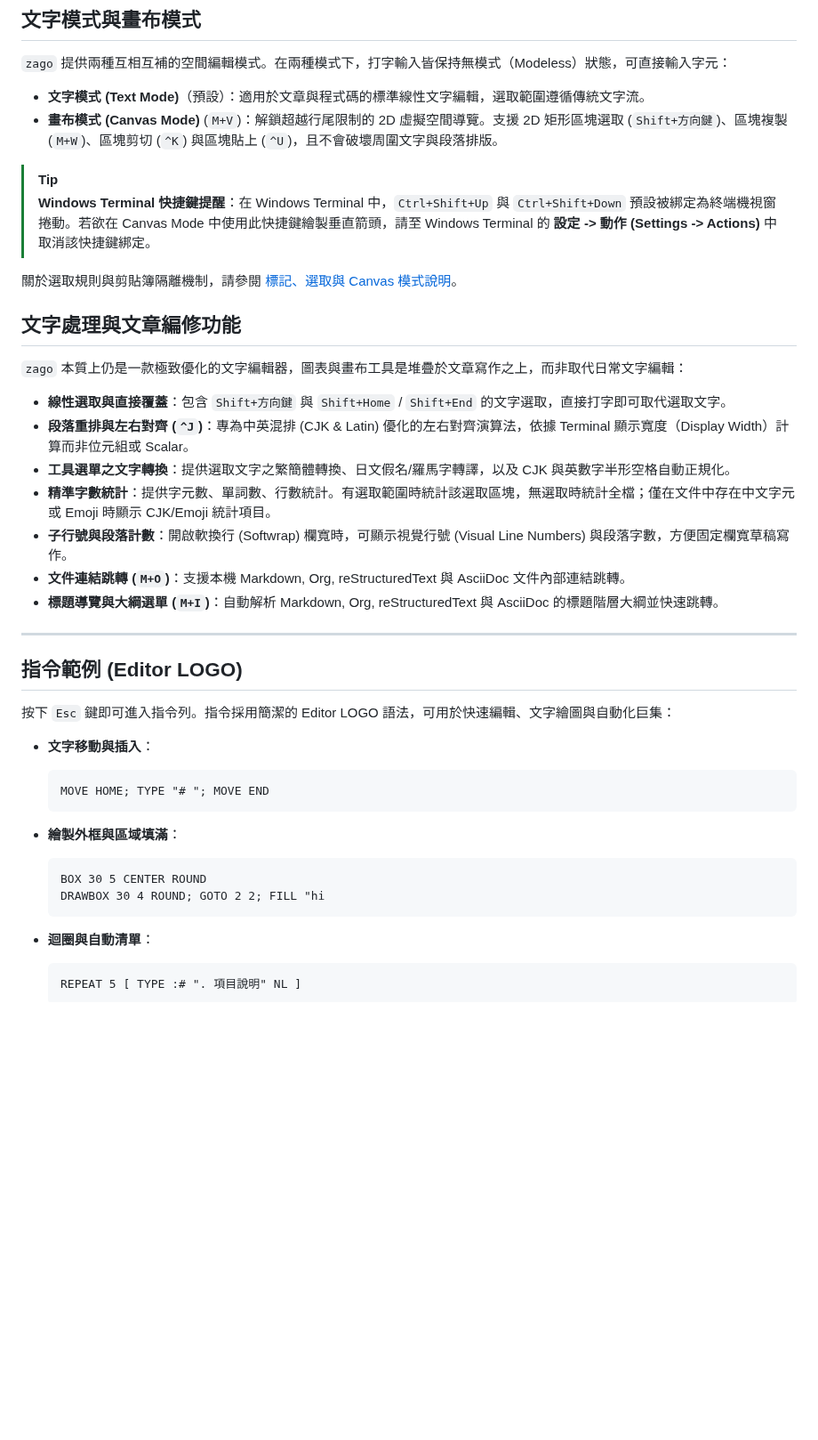
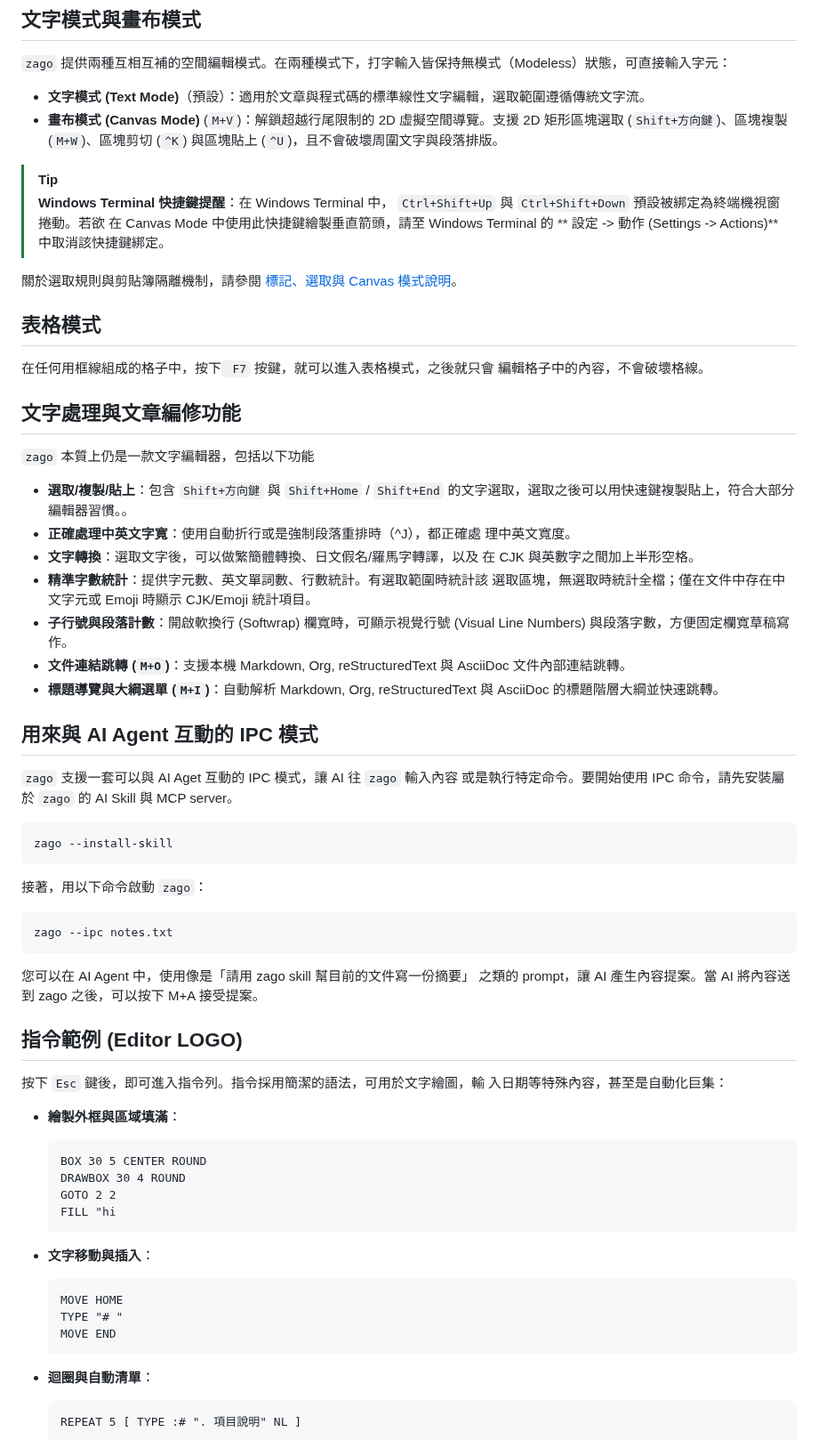
Before and after one commit to zonble/zago, a Markdown page: README.zh_TW.md, the part around one of its changes. Shown at 89% size. GitHub-like rendering; blank space fills up the shorter version.

````diff
--- a/README.zh_TW.md
+++ b/README.zh_TW.md
@@ -141,39 +140,79 @@ irm https://raw.githubusercontent.com/zonble/zago/main/install.ps1 | iex
 - **畫布模式 (Canvas Mode)** (`M+V`)：解鎖超越行尾限制的 2D 虛擬空間導覽。支援 2D 矩形區塊選取 (`Shift+方向鍵`)、區塊複製 (`M+W`)、區塊剪切 (`^K`) 與區塊貼上 (`^U`)，且不會破壞周圍文字與段落排版。
 
 > [!TIP]
-> **Windows Terminal 快捷鍵提醒**：在 Windows Terminal 中，`Ctrl+Shift+Up` 與 `Ctrl+Shift+Down` 預設被綁定為終端機視窗捲動。若欲在 Canvas Mode 中使用此快捷鍵繪製垂直箭頭，請至 Windows Terminal 的 **設定 -> 動作 (Settings -> Actions)** 中取消該快捷鍵綁定。
+>
+> **Windows Terminal 快捷鍵提醒**：在 Windows Terminal 中，
+> `Ctrl+Shift+Up` 與 `Ctrl+Shift+Down` 預設被綁定為終端機視窗捲動。若欲
+> 在 Canvas Mode 中使用此快捷鍵繪製垂直箭頭，請至 Windows Terminal 的 **
+> 設定 -> 動作 (Settings -> Actions)** 中取消該快捷鍵綁定。
 
 關於選取規則與剪貼簿隔離機制，請參閱 [標記、選取與 Canvas 模式說明](docs/user/mark.md)。
 
+## 表格模式
+
+在任何用框線組成的格子中，按下` F7` 按鍵，就可以進入表格模式，之後就只會
+編輯格子中的內容，不會破壞格線。
+
 ## 文字處理與文章編修功能
 
-`zago` 本質上仍是一款極致優化的文字編輯器，圖表與畫布工具是堆疊於文章寫作之上，而非取代日常文字編輯：
+`zago` 本質上仍是一款文字編輯器，包括以下功能
 
-- **線性選取與直接覆蓋**：包含 `Shift+方向鍵` 與 `Shift+Home` / `Shift+End` 的文字選取，直接打字即可取代選取文字。
-- **段落重排與左右對齊 (`^J`)**：專為中英混排 (CJK & Latin) 優化的左右對齊演算法，依據 Terminal 顯示寬度（Display Width）計算而非位元組或 Scalar。
-- **工具選單之文字轉換**：提供選取文字之繁簡體轉換、日文假名/羅馬字轉譯，以及 CJK 與英數字半形空格自動正規化。
-- **精準字數統計**：提供字元數、單詞數、行數統計。有選取範圍時統計該選取區塊，無選取時統計全檔；僅在文件中存在中文字元或 Emoji 時顯示 CJK/Emoji 統計項目。
-- **子行號與段落計數**：開啟軟換行 (Softwrap) 欄寬時，可顯示視覺行號 (Visual Line Numbers) 與段落字數，方便固定欄寬草稿寫作。
-- **文件連結跳轉 (`M+O`)**：支援本機 Markdown, Org, reStructuredText 與 AsciiDoc 文件內部連結跳轉。
-- **標題導覽與大綱選單 (`M+I`)**：自動解析 Markdown, Org, reStructuredText 與 AsciiDoc 的標題階層大綱並快速跳轉。
+- **選取/複製/貼上**：包含 `Shift+方向鍵` 與 `Shift+Home` / `Shift+End`
+  的文字選取，選取之後可以用快速鍵複製貼上，符合大部分編輯器習慣。。
+- **正確處理中英文字寬**：使用自動折行或是強制段落重排時（^J），都正確處
+  理中英文寬度。
+- **文字轉換**：選取文字後，可以做繁簡體轉換、日文假名/羅馬字轉譯，以及
+  在 CJK 與英數字之間加上半形空格。
+- **精準字數統計**：提供字元數、英文單詞數、行數統計。有選取範圍時統計該
+  選取區塊，無選取時統計全檔；僅在文件中存在中文字元或 Emoji 時顯示
+  CJK/Emoji 統計項目。
+- **子行號與段落計數**：開啟軟換行 (Softwrap) 欄寬時，可顯示視覺行號
+  (Visual Line Numbers) 與段落字數，方便固定欄寬草稿寫作。
+- **文件連結跳轉 (`M+O`)**：支援本機 Markdown, Org, reStructuredText 與
+  AsciiDoc 文件內部連結跳轉。
+- **標題導覽與大綱選單 (`M+I`)**：自動解析 Markdown, Org,
+  reStructuredText 與 AsciiDoc 的標題階層大綱並快速跳轉。
 
----
+## 用來與 AI Agent 互動的 IPC 模式
+
+`zago` 支援一套可以與 AI Aget 互動的 IPC 模式，讓 AI 往 `zago` 輸入內容
+或是執行特定命令。要開始使用 IPC 命令，請先安裝屬於 `zago` 的 AI Skill
+與 MCP server。
+
+```sh
+zago --install-skill
+```
+
+接著，用以下命令啟動 `zago`：
+
+```sh
+zago --ipc notes.txt
+```
+
+您可以在 AI Agent 中，使用像是「請用 zago skill 幫目前的文件寫一份摘要」
+之類的 prompt，讓 AI 產生內容提案。當 AI 將內容送到 zago 之後，可以按下
+M+A 接受提案。
 
 ## 指令範例 (Editor LOGO)
 
-按下 `Esc` 鍵即可進入指令列。指令採用簡潔的 Editor LOGO 語法，可用於快速編輯、文字繪圖與自動化巨集：
-
-- **文字移動與插入**：
-
-  ```logo
-  MOVE HOME; TYPE "# "; MOVE END
-  ```
+按下 `Esc` 鍵後，即可進入指令列。指令採用簡潔的語法，可用於文字繪圖，輸
+入日期等特殊內容，甚至是自動化巨集：
 
 - **繪製外框與區域填滿**：
 
   ```logo
   BOX 30 5 CENTER ROUND
-  DRAWBOX 30 4 ROUND; GOTO 2 2; FILL "hi
+  DRAWBOX 30 4 ROUND
+  GOTO 2 2
+  FILL "hi
+  ```
+
+- **文字移動與插入**：
+
+  ```logo
+  MOVE HOME
+  TYPE "# "
+  MOVE END
   ```
 
 - **迴圈與自動清單**：
````
Also changed, not shown: other parts of README.zh_TW.md (+16 -20 lines).
